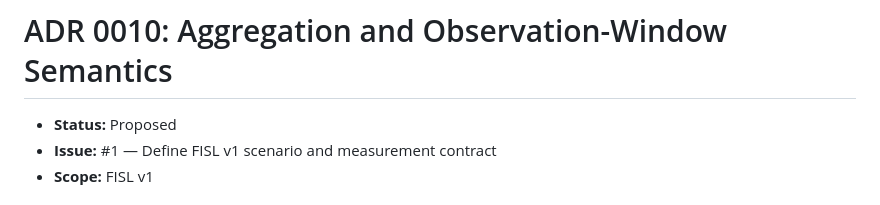
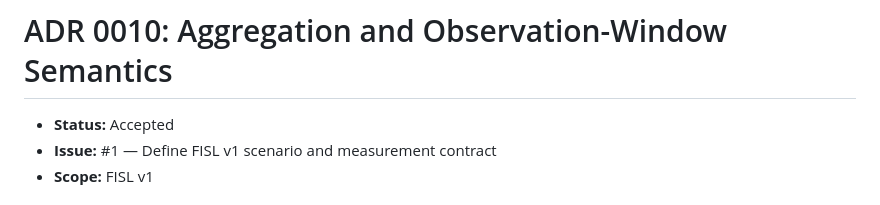
Before and after one commit to MetaCoding-io/FactorioResearch, a Markdown page: docs/adr/0010-aggregation-and-observation-windows.md, the part around the change. GitHub-like rendering.

Commit message:
Accept ADR 0010 aggregation and windows

```diff
--- a/docs/adr/0010-aggregation-and-observation-windows.md
+++ b/docs/adr/0010-aggregation-and-observation-windows.md
@@ -1,6 +1,6 @@
 # ADR 0010: Aggregation and Observation-Window Semantics
 
-- **Status:** Proposed
+- **Status:** Accepted
 - **Issue:** #1 — Define FISL v1 scenario and measurement contract
 - **Scope:** FISL v1
 
```
